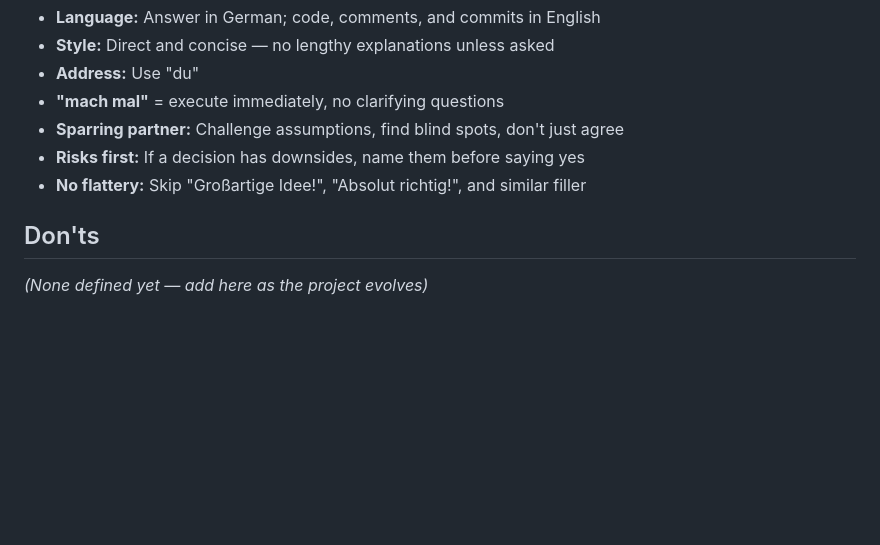
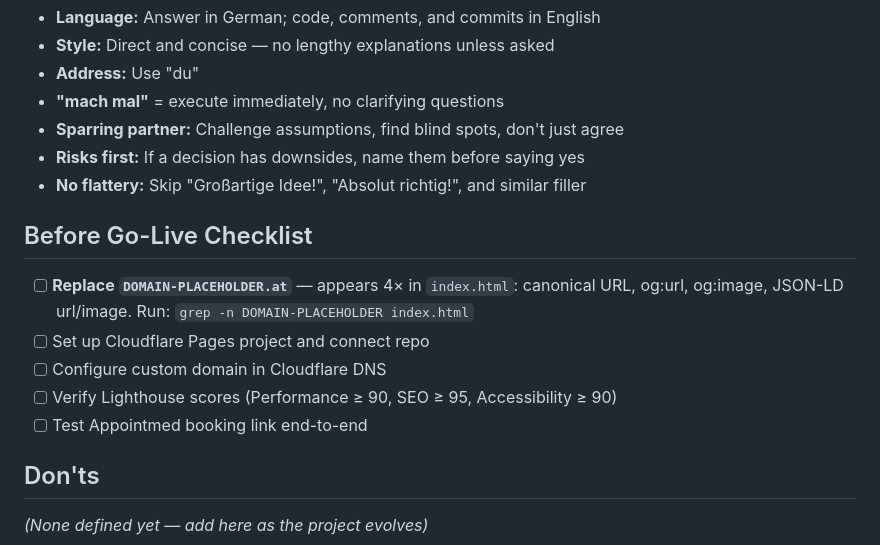
Before and after one commit to edergeorg/lp, a Markdown page: CLAUDE.md, the part around the change. Drawn GitHub-style; blank space fills up the shorter version.

Commit message:
docs: add before go-live checklist with domain placeholder reminder

```diff
--- a/CLAUDE.md
+++ b/CLAUDE.md
@@ -90,6 +90,14 @@ Always weigh these when making architecture decisions:
 - **Risks first:** If a decision has downsides, name them before saying yes
 - **No flattery:** Skip "Großartige Idee!", "Absolut richtig!", and similar filler
 
+## Before Go-Live Checklist
+
+- [ ] **Replace `DOMAIN-PLACEHOLDER.at`** — appears 4× in `index.html`: canonical URL, og:url, og:image, JSON-LD url/image. Run: `grep -n DOMAIN-PLACEHOLDER index.html`
+- [ ] Set up Cloudflare Pages project and connect repo
+- [ ] Configure custom domain in Cloudflare DNS
+- [ ] Verify Lighthouse scores (Performance ≥ 90, SEO ≥ 95, Accessibility ≥ 90)
+- [ ] Test Appointmed booking link end-to-end
+
 ## Don'ts
 
 *(None defined yet — add here as the project evolves)*
```
